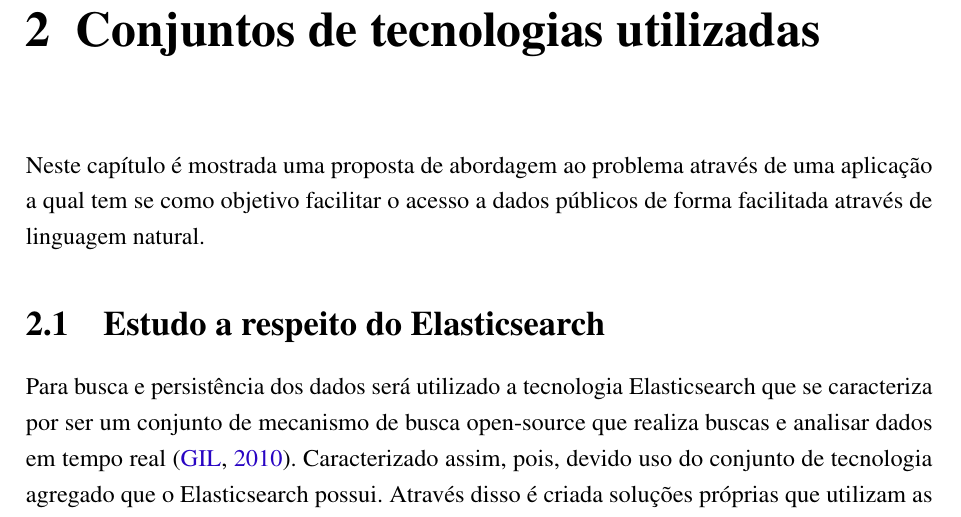
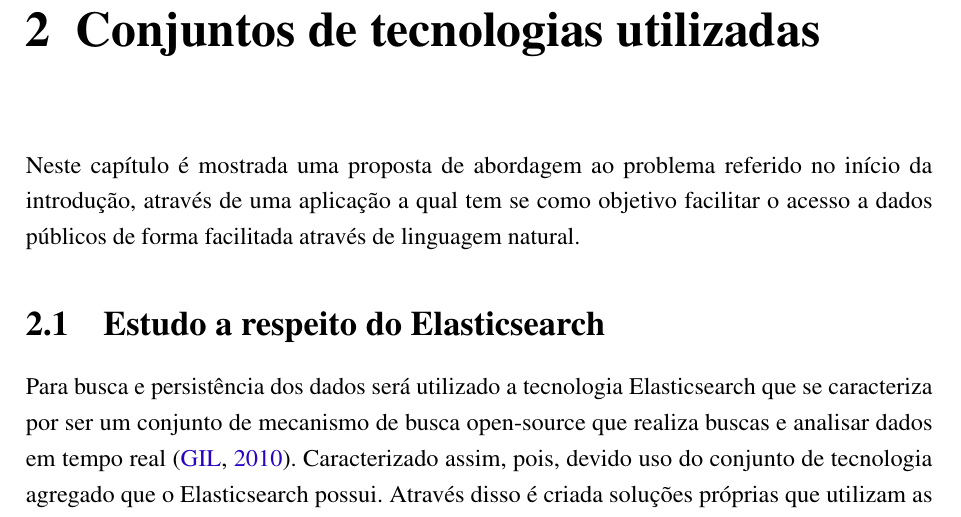
Before and after one commit to nitaicharan/TCC, a LaTeX thesis (Modelo AbnTex2/TCC.tex, which reads Modelo AbnTex2/textuais/capitulo2/capitulo.tex): part of page 18 of 28, cut so that both start at the same text. Compiled offline with pdfLaTeX.

Commit message:
Update domingo 02 junho 2019, 19:45:00

```diff
--- a/Modelo AbnTex2/textuais/capitulo2/capitulo.tex
+++ b/Modelo AbnTex2/textuais/capitulo2/capitulo.tex
@@ -1,4 +1,4 @@
-Neste capítulo é mostrada uma proposta de abordagem ao problema através de uma aplicação a qual tem se como objetivo facilitar o acesso a dados públicos de forma facilitada através de linguagem natural.
+Neste capítulo é mostrada uma proposta de abordagem ao problema referido no início da introdução, através de uma aplicação a qual tem se como objetivo facilitar o acesso a dados públicos de forma facilitada através de linguagem natural.
 
 \section{Estudo a respeito do Elasticsearch}
 \input{textuais/capitulo2/elasticsearch}
```
Also changed, not shown: Modelo AbnTex2/TCC.pdf, Modelo AbnTex2/imagens/diagact.eps, Modelo AbnTex2/imagens/pretty.eps, 5 other files.
